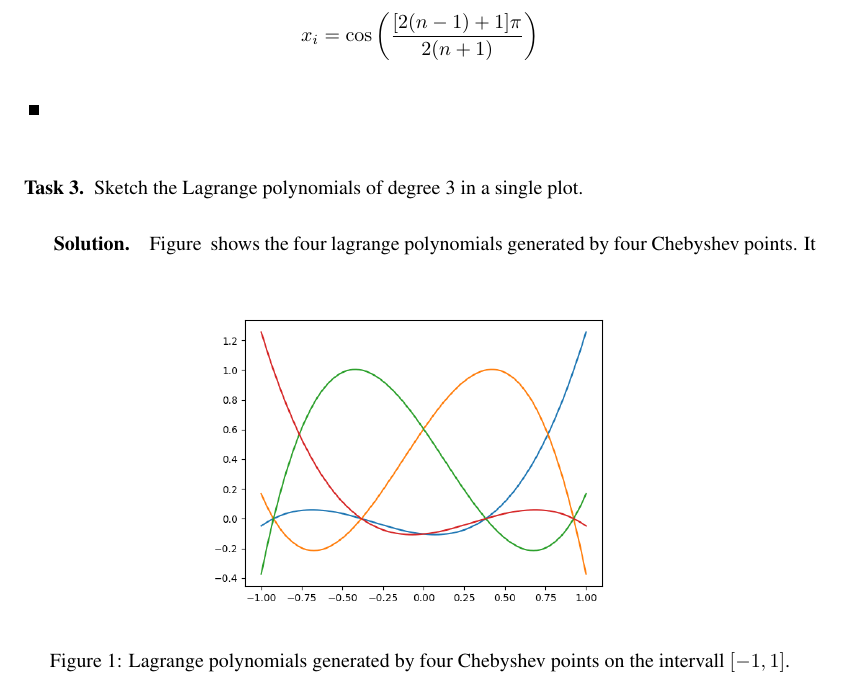
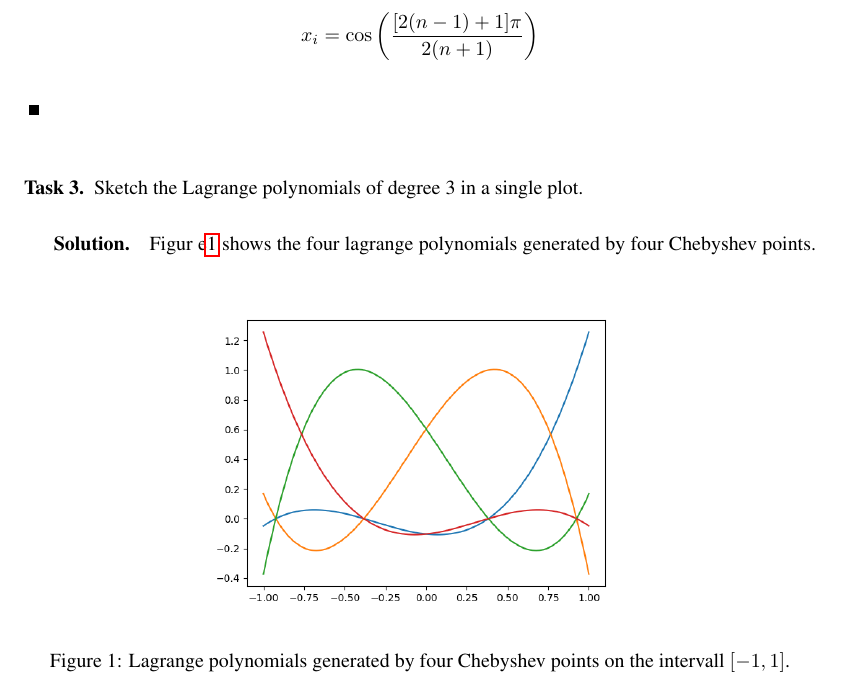
Before and after one commit to emiljoha/NUMA12, a LaTeX problem sheet (homework_2/report.tex, which reads homework_2/task_3.tex): part of page 3 of 7, cut so that both start at the same text. Compiled offline with pdfLaTeX.

Commit message:
change label position and marker

```diff
--- a/homework_2/task_3.tex
+++ b/homework_2/task_3.tex
@@ -1,21 +1,20 @@
 \begin{problem}
-Sketch the Lagrange polynomials of degree 3 in a single plot.
+  Sketch the Lagrange polynomials of degree 3 in a single plot.
 \end{problem}
 
-%--------------------------------------------------------------------%
-
+% --------------------------------------------------------------------%
 \begin{solution}
   \begin{figure}[!ht]
     \centering
     \includegraphics[scale = 0.5]{./code/task_3.png}
-    \label{fig:task_3}
     \caption{Lagrange polynomials generated by four Chebyshev points on
-        the intervall $[-1, 1]$.}
+      the intervall $[-1, 1]$.}
+    \label{fig:3}
   \end{figure}
-Figure \ref{fig:task_3} shows the four lagrange polynomials generated
-by four Chebyshev points. It is easy to identify both the polynomials
-as well as the points used. By construction the polynomials have
-property of being 1 at on of the points and 0 at all other.
+  Figur~e\ref{fig:3} shows the four lagrange polynomials generated
+  by four Chebyshev points. It is easy to identify both the polynomials
+  as well as the points used. By construction the polynomials have
+  property of being 1 at on of the points and 0 at all other.
 \end{solution}
 
 %%% Local Variables:
```
